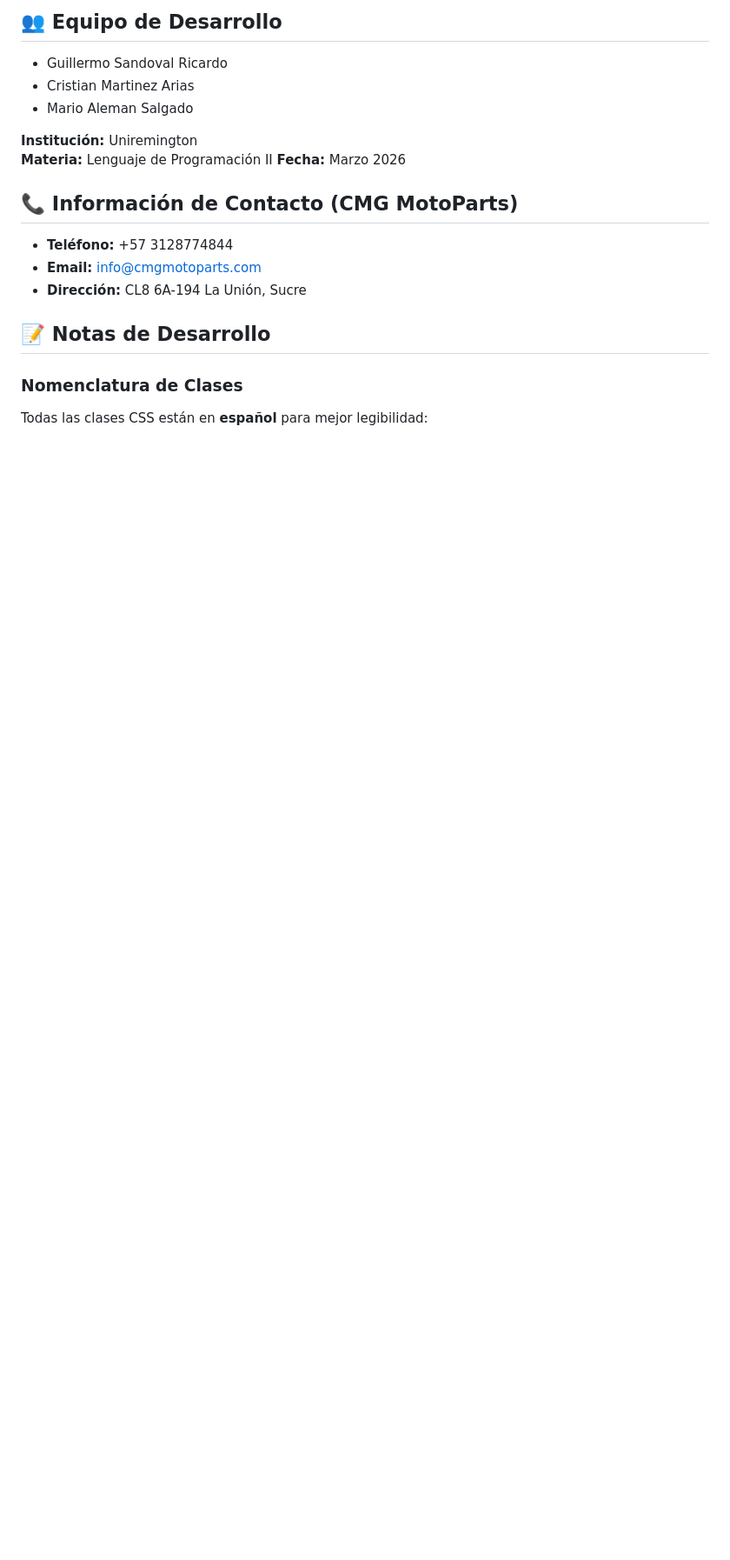
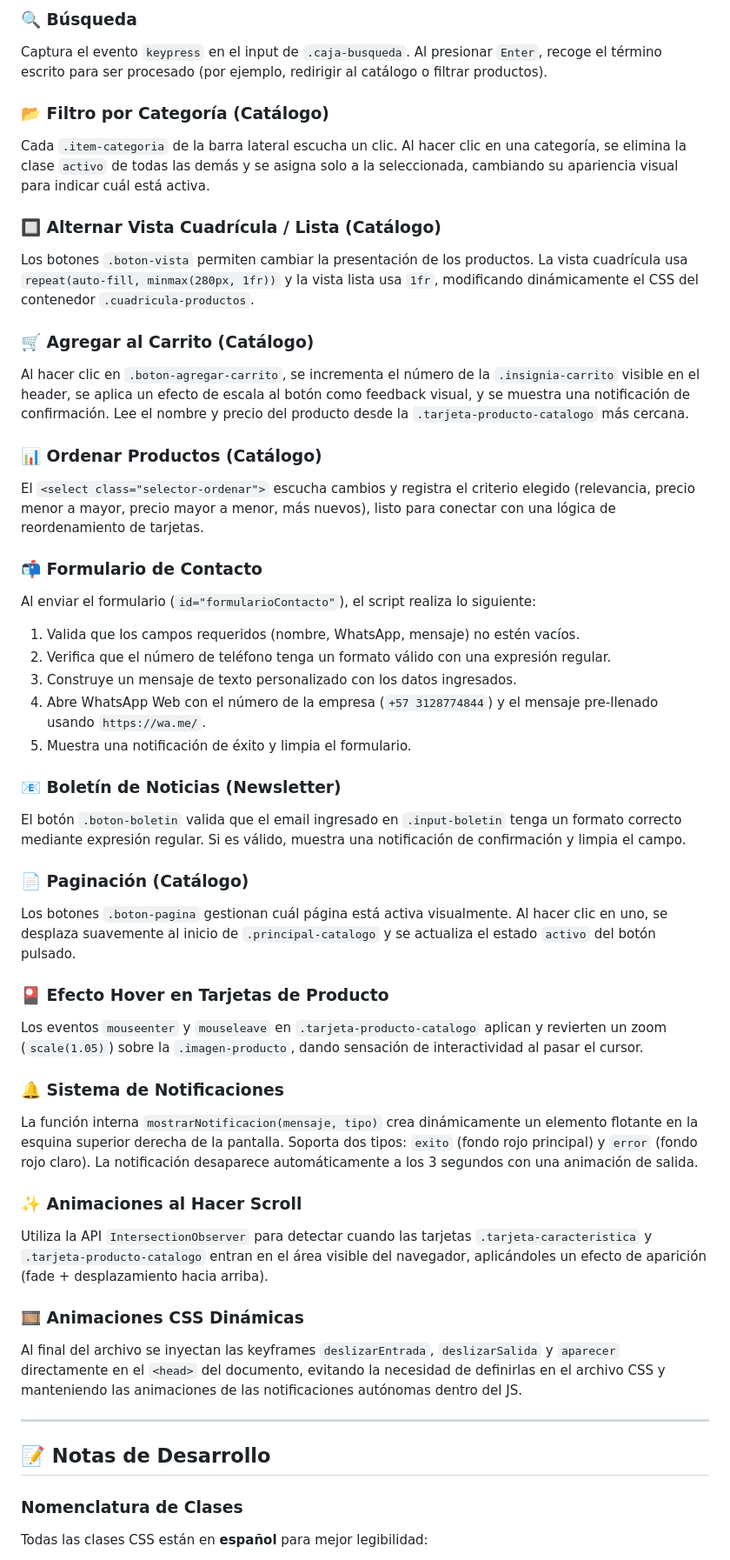
Before and after one commit to Guillepdro123/Lenguaje-de-programaci-n-II, a Markdown page: README.md, the part around one of its changes. Shown at 87% size. GitHub-like rendering; blank space fills up the shorter version.

```diff
--- a/README.md
+++ b/README.md
@@ -129,19 +133,46 @@ El sitio está publicado y accesible en:
 
-## 👥 Equipo de Desarrollo
+### 🔍 Búsqueda
+Captura el evento `keypress` en el input de `.caja-busqueda`. Al presionar `Enter`, recoge el término escrito para ser procesado (por ejemplo, redirigir al catálogo o filtrar productos).
 
-- Guillermo Sandoval Ricardo
-- Cristian Martinez Arias
-- Mario Aleman Salgado
+### 📂 Filtro por Categoría (Catálogo)
+Cada `.item-categoria` de la barra lateral escucha un clic. Al hacer clic en una categoría, se elimina la clase `activo` de todas las demás y se asigna solo a la seleccionada, cambiando su apariencia visual para indicar cuál está activa.
 
-**Institución:** Uniremington
-**Materia:** Lenguaje de Programación II
-**Fecha:** Marzo 2026
+### 🔲 Alternar Vista Cuadrícula / Lista (Catálogo)
+Los botones `.boton-vista` permiten cambiar la presentación de los productos. La vista cuadrícula usa `repeat(auto-fill, minmax(280px, 1fr))` y la vista lista usa `1fr`, modificando dinámicamente el CSS del contenedor `.cuadricula-productos`.
 
-## 📞 Información de Contacto (CMG MotoParts)
+### 🛒 Agregar al Carrito (Catálogo)
+Al hacer clic en `.boton-agregar-carrito`, se incrementa el número de la `.insignia-carrito` visible en el header, se aplica un efecto de escala al botón como feedback visual, y se muestra una notificación de confirmación. Lee el nombre y precio del producto desde la `.tarjeta-producto-catalogo` más cercana.
 
-- **Teléfono:** +57 3128774844
-- **Email:** info@cmgmotoparts.com
-- **Dirección:** CL8 6A-194 La Unión, Sucre
+### 📊 Ordenar Productos (Catálogo)
+El `<select class="selector-ordenar">` escucha cambios y registra el criterio elegido (relevancia, precio menor a mayor, precio mayor a menor, más nuevos), listo para conectar con una lógica de reordenamiento de tarjetas.
+
+### 📬 Formulario de Contacto
+Al enviar el formulario (`id="formularioContacto"`), el script realiza lo siguiente:
+1. Valida que los campos requeridos (nombre, WhatsApp, mensaje) no estén vacíos.
+2. Verifica que el número de teléfono tenga un formato válido con una expresión regular.
+3. Construye un mensaje de texto personalizado con los datos ingresados.
+4. Abre WhatsApp Web con el número de la empresa (`+57 3128774844`) y el mensaje pre-llenado usando `https://wa.me/`.
+5. Muestra una notificación de éxito y limpia el formulario.
+
+### 📧 Boletín de Noticias (Newsletter)
+El botón `.boton-boletin` valida que el email ingresado en `.input-boletin` tenga un formato correcto mediante expresión regular. Si es válido, muestra una notificación de confirmación y limpia el campo.
+
+### 📄 Paginación (Catálogo)
+Los botones `.boton-pagina` gestionan cuál página está activa visualmente. Al hacer clic en uno, se desplaza suavemente al inicio de `.principal-catalogo` y se actualiza el estado `activo` del botón pulsado.
+
+### 🎴 Efecto Hover en Tarjetas de Producto
+Los eventos `mouseenter` y `mouseleave` en `.tarjeta-producto-catalogo` aplican y revierten un zoom (`scale(1.05)`) sobre la `.imagen-producto`, dando sensación de interactividad al pasar el cursor.
+
+### 🔔 Sistema de Notificaciones
+La función interna `mostrarNotificacion(mensaje, tipo)` crea dinámicamente un elemento flotante en la esquina superior derecha de la pantalla. Soporta dos tipos: `exito` (fondo rojo principal) y `error` (fondo rojo claro). La notificación desaparece automáticamente a los 3 segundos con una animación de salida.
+
+### ✨ Animaciones al Hacer Scroll
+Utiliza la API `IntersectionObserver` para detectar cuando las tarjetas `.tarjeta-caracteristica` y `.tarjeta-producto-catalogo` entran en el área visible del navegador, aplicándoles un efecto de aparición (fade + desplazamiento hacia arriba).
+
+### 🎞️ Animaciones CSS Dinámicas
+Al final del archivo se inyectan las keyframes `deslizarEntrada`, `deslizarSalida` y `aparecer` directamente en el `<head>` del documento, evitando la necesidad de definirlas en el archivo CSS y manteniendo las animaciones de las notificaciones autónomas dentro del JS.
+
+---
 
 ## 📝 Notas de Desarrollo
 
```
Also changed, not shown: other parts of README.md (+82 -54 lines).
